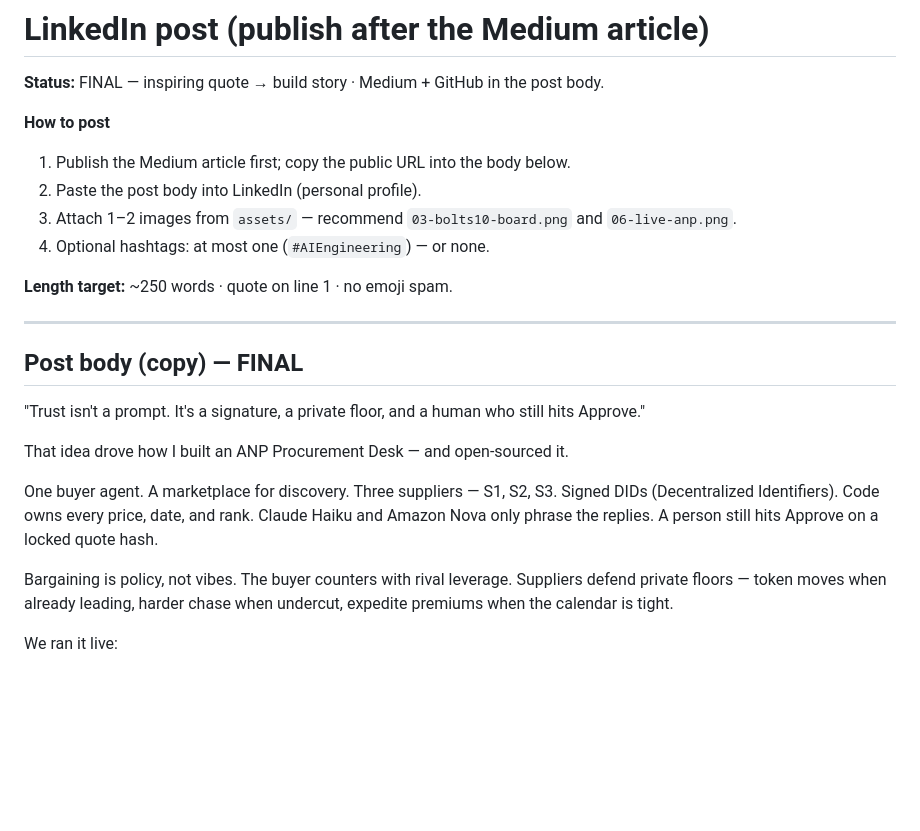
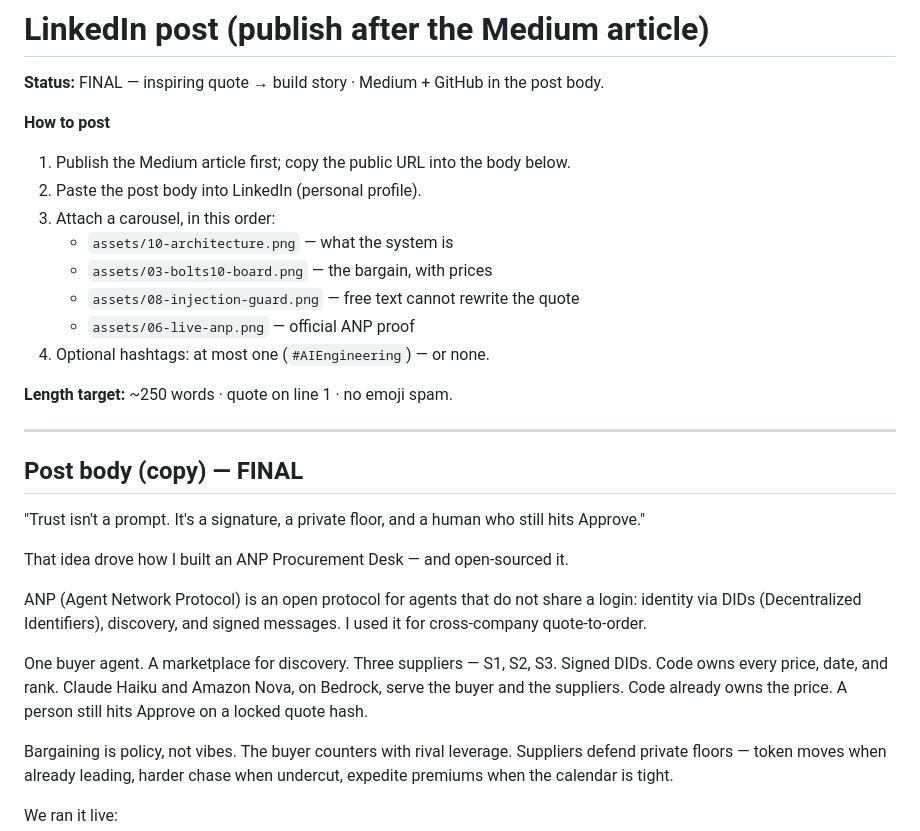
Before and after one commit to Dhivakarnath/anp-procurement-desk, a Markdown page: blog/linkedin-post.md, the part around the change. Rendered like a GitHub page; blank space fills up the shorter version.

```diff
--- a/blog/linkedin-post.md
+++ b/blog/linkedin-post.md
@@ -6,7 +6,11 @@
 
 1. Publish the Medium article first; copy the public URL into the body below.
 2. Paste the post body into LinkedIn (personal profile).
-3. Attach 1–2 images from `assets/` — recommend `03-bolts10-board.png` and `06-live-anp.png`.
+3. Attach a carousel, in this order:
+   - `assets/10-architecture.png` — what the system is
+   - `assets/03-bolts10-board.png` — the bargain, with prices
+   - `assets/08-injection-guard.png` — free text cannot rewrite the quote
+   - `assets/06-live-anp.png` — official ANP proof
 4. Optional hashtags: at most one (`#AIEngineering`) — or none.
 
 **Length target:** ~250 words · quote on line 1 · no emoji spam.
@@ -19,7 +23,9 @@
 
 That idea drove how I built an ANP Procurement Desk — and open-sourced it.
 
-One buyer agent. A marketplace for discovery. Three suppliers — S1, S2, S3. Signed DIDs (Decentralized Identifiers). Code owns every price, date, and rank. Claude Haiku and Amazon Nova only phrase the replies. A person still hits Approve on a locked quote hash.
+ANP (Agent Network Protocol) is an open protocol for agents that do not share a login: identity via DIDs (Decentralized Identifiers), discovery, and signed messages. I used it for cross-company quote-to-order.
+
+One buyer agent. A marketplace for discovery. Three suppliers — S1, S2, S3. Signed DIDs. Code owns every price, date, and rank. Claude Haiku and Amazon Nova, on Bedrock, serve the buyer and the suppliers. Code already owns the price. A person still hits Approve on a locked quote hash.
 
 Bargaining is policy, not vibes. The buyer counters with rival leverage. Suppliers defend private floors — token moves when already leading, harder chase when undercut, expedite premiums when the calendar is tight.
 
```
Also changed, not shown: blog/README.md (+1 -0 lines), blog/medium-post.md (+4 -11 lines), blog/assets/10-architecture.png (added), 1 other file.
